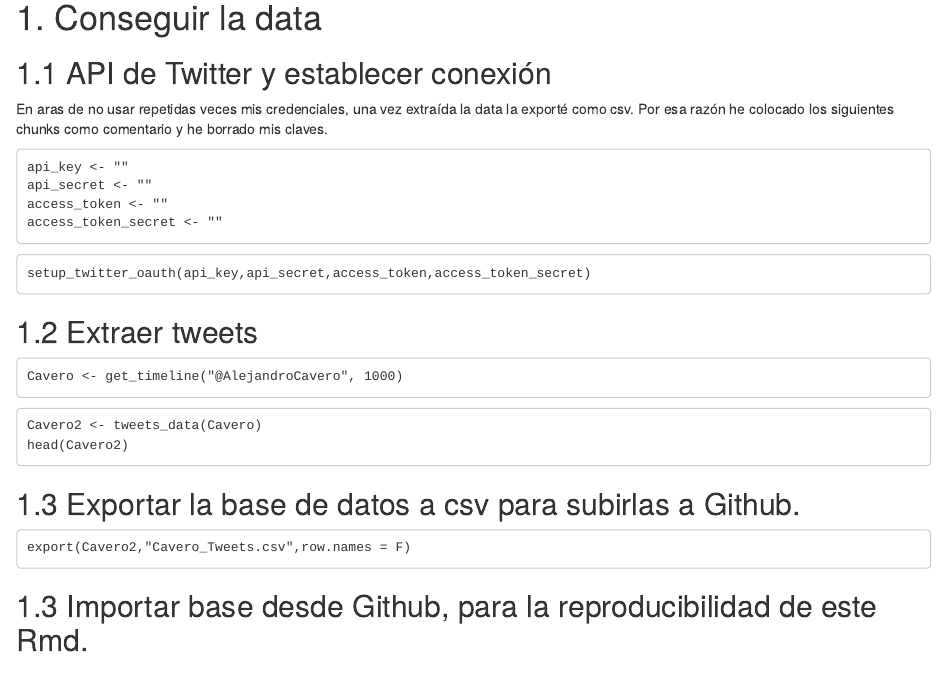
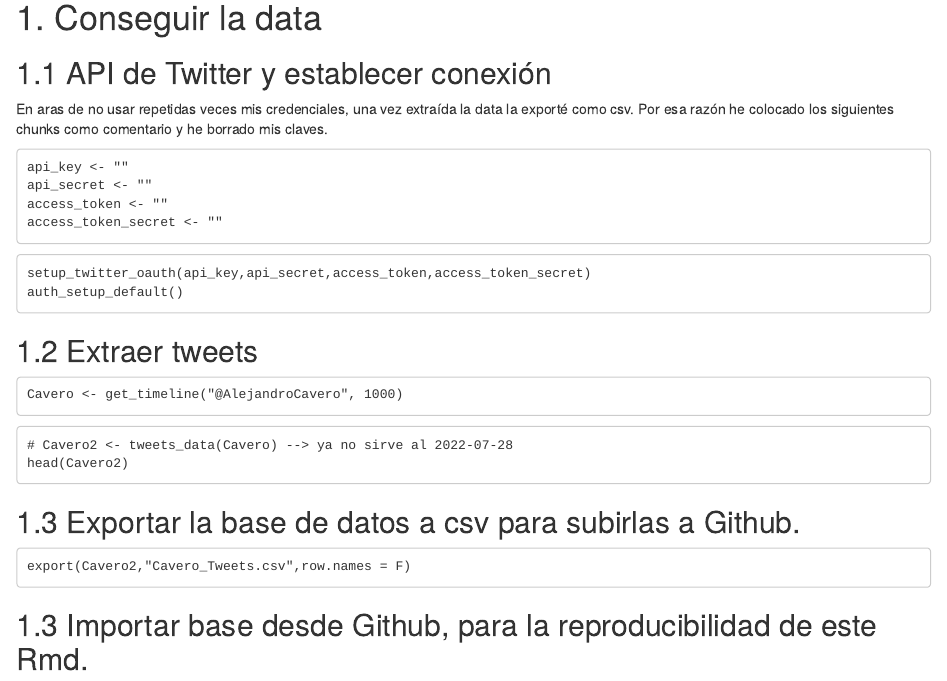
Before and after one commit to gisselacornejocastellano/R_NLP-Cavero, an R Markdown document (R_NLP-Cavero.Rmd): the page in a window 1100 px wide, from 1160 px down. Rendered offline with R 4.5, knitr and Pandoc, with nearby package versions.

Commit message:
Update R_NLP-Cavero.Rmd

````diff
--- a/R_NLP-Cavero.Rmd
+++ b/R_NLP-Cavero.Rmd
@@ -42,6 +42,7 @@ access_token_secret <- ""
 
 ```{#r}
 setup_twitter_oauth(api_key,api_secret,access_token,access_token_secret)
+auth_setup_default()
 ```
 
 ## 1.2 Extraer tweets
@@ -50,7 +51,7 @@ Cavero <- get_timeline("@AlejandroCavero", 1000)
 ```
 
 ```{#r}
-Cavero2 <- tweets_data(Cavero)
+# Cavero2 <- tweets_data(Cavero) --> ya no sirve al 2022-07-28
 head(Cavero2)
 ```
 
````
